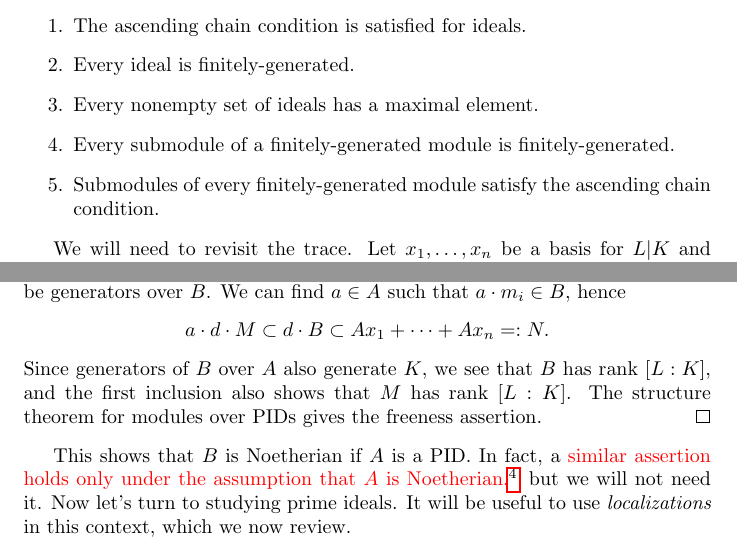
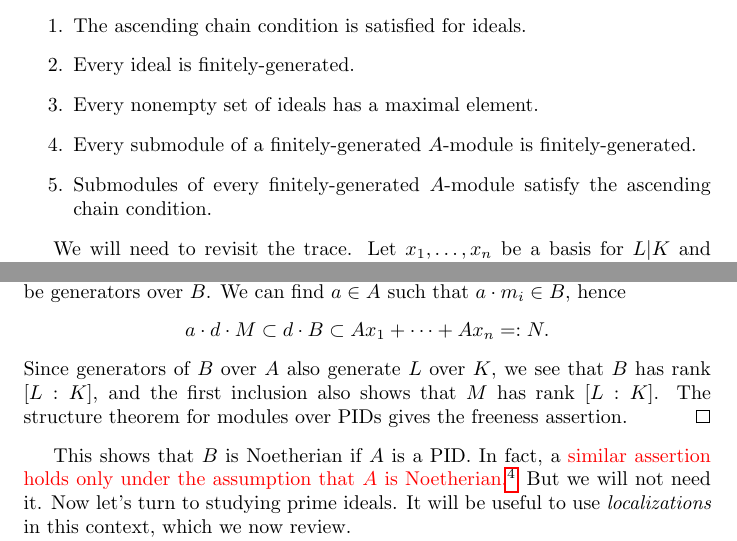
Before and after one commit to adamtopaz/UAlberta-412-512-lecture-notes, a LaTeX document (main.tex, which reads lecture04.tex): two parts of pages 10 and 11 of 14, joined at a grey line, cut so that both start at the same text. Compiled offline with pdfLaTeX.

Commit message:
fixed some typos

```diff
--- a/lecture04.tex
+++ b/lecture04.tex
@@ -15,8 +15,8 @@ Recall that a ring $A$ is called \emph{Noetherian} if it satisfies one of the fo
   \item The ascending chain condition is satisfied for ideals.
   \item Every ideal is finitely-generated.
   \item Every nonempty set of ideals has a maximal element.
-  \item Every submodule of a finitely-generated module is finitely-generated.
-  \item Submodules of every finitely-generated module satisfy the ascending chain condition.
+  \item Every submodule of a finitely-generated $A$-module is finitely-generated.
+  \item Submodules of every finitely-generated $A$-module satisfy the ascending chain condition.
 \end{enumerate}
 
 We will need to revisit the trace.
@@ -62,12 +62,12 @@ To see this, use \todo{Vandermonde matrices.}{Add details.}
   Let $m_{1},\ldots,m_{k} \in M$ be generators over $B$.
   We can find $a \in A$ such that $a \cdot m_{i} \in B$, hence
   \[ a \cdot d \cdot M \subset d \cdot B \subset A x_{1} + \cdots + A x_{n} =: N. \]
-  Since generators of $B$ over $A$ also generate $K$, we see that $B$ has rank $[L:K]$, and the first inclusion also shows that $M$ has rank $[L:K]$.
+  Since generators of $B$ over $A$ also generate $L$ over $K$, we see that $B$ has rank $[L:K]$, and the first inclusion also shows that $M$ has rank $[L:K]$.
   The structure theorem for modules over PIDs gives the freeness assertion.
 \end{proof}
 
 This shows that $B$ is Noetherian if $A$ is a PID.
-In fact, a \todo{similar assertion holds only under the assumption that $A$ is Noetherian.}{Add proof from Lang.} but we will not need it.
+In fact, a \todo{similar assertion holds only under the assumption that $A$ is Noetherian.}{Add proof from Lang.} But we will not need it.
 Now let's turn to studying prime ideals.
 It will be useful to use \emph{localizations} in this context, which we now review.
 
```
Also changed, not shown: lecture04.tex (2 more changed lines).
